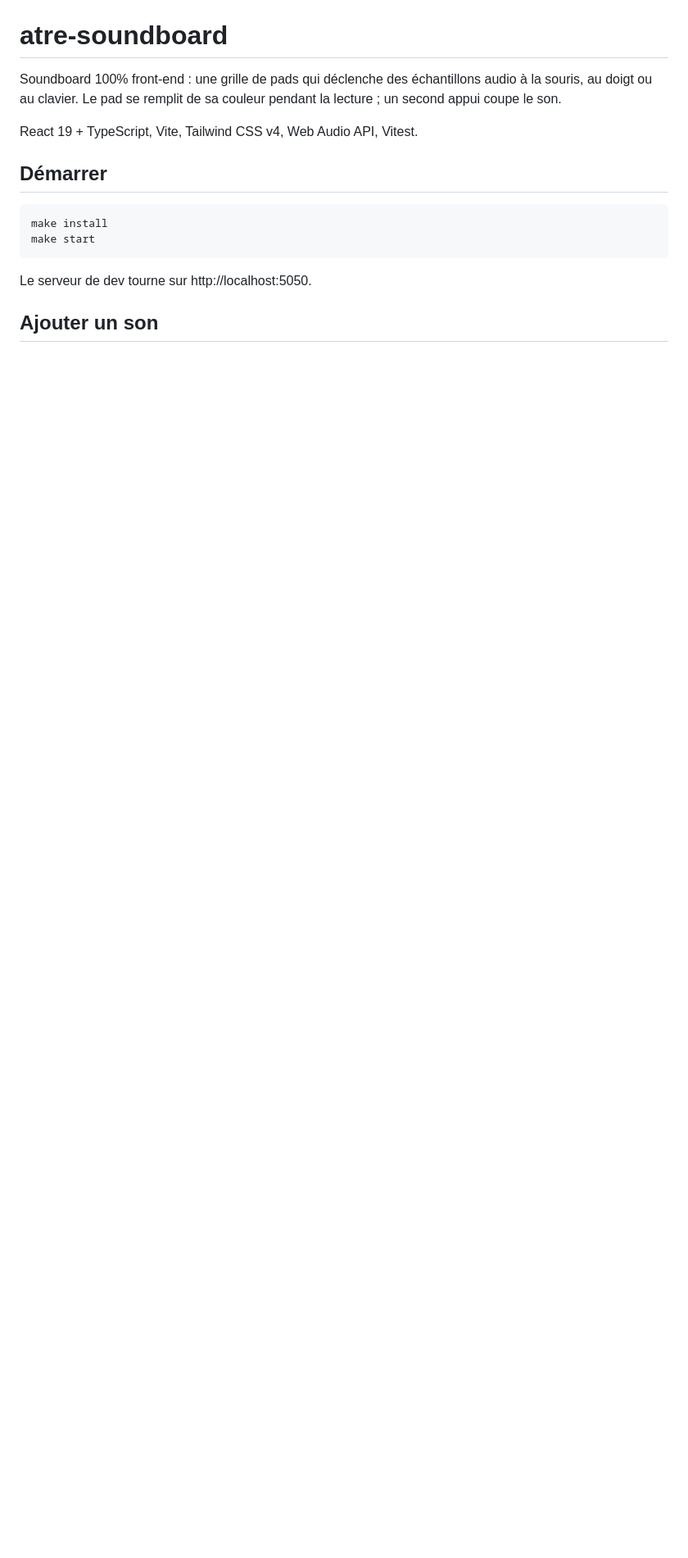
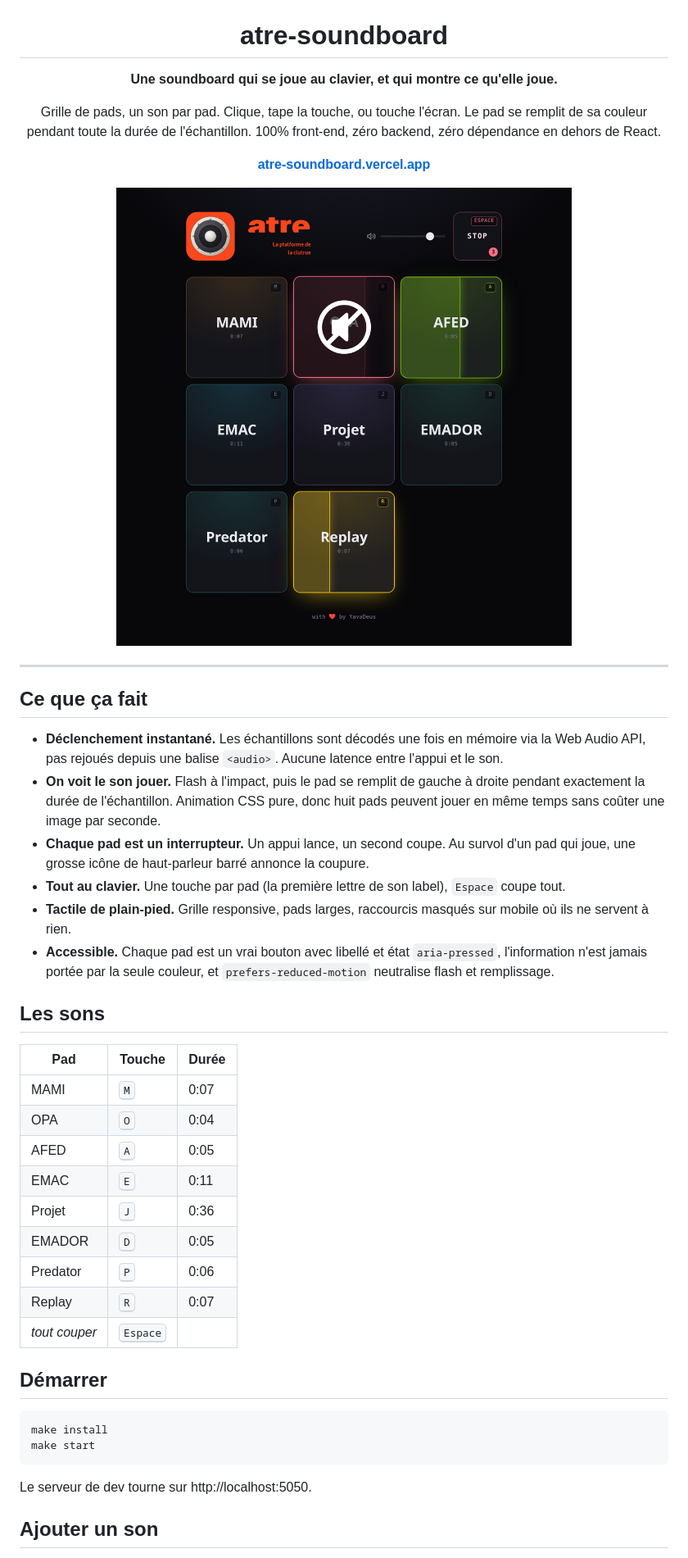
Before and after one commit to JulienMattiussi/atre-soundboard, a Markdown page: README.md, the part around one of its changes. Shown at 82% size. Drawn GitHub-style; pictures changed too: docs/screenshot.png (added); blank space fills up the shorter version.

```diff
--- a/README.md
+++ b/README.md
@@ -1,10 +5,54 @@
 # atre-soundboard
 
-Soundboard 100% front-end : une grille de pads qui déclenche des échantillons
-audio à la souris, au doigt ou au clavier. Le pad se remplit de sa couleur
-pendant la lecture ; un second appui coupe le son.
+**Une soundboard qui se joue au clavier, et qui montre ce qu'elle joue.**
 
-React 19 + TypeScript, Vite, Tailwind CSS v4, Web Audio API, Vitest.
+Grille de pads, un son par pad. Clique, tape la touche, ou touche l'écran.
+Le pad se remplit de sa couleur pendant toute la durée de l'échantillon.
+100% front-end, zéro backend, zéro dépendance en dehors de React.
+
+**[atre-soundboard.vercel.app](https://atre-soundboard.vercel.app)**
+
+</div>
+
+<div align="center">
+
+![La soundboard : huit pads colorés, trois en cours de lecture, un survolé montrant l'icône de coupure](docs/screenshot.png)
+
+</div>
+
+---
+
+## Ce que ça fait
+
+- **Déclenchement instantané.** Les échantillons sont décodés une fois en mémoire
+  via la Web Audio API, pas rejoués depuis une balise `<audio>`. Aucune latence
+  entre l'appui et le son.
+- **On voit le son jouer.** Flash à l'impact, puis le pad se remplit de gauche à
+  droite pendant exactement la durée de l'échantillon. Animation CSS pure, donc
+  huit pads peuvent jouer en même temps sans coûter une image par seconde.
+- **Chaque pad est un interrupteur.** Un appui lance, un second coupe. Au survol
+  d'un pad qui joue, une grosse icône de haut-parleur barré annonce la coupure.
+- **Tout au clavier.** Une touche par pad (la première lettre de son label),
+  `Espace` coupe tout.
+- **Tactile de plain-pied.** Grille responsive, pads larges, raccourcis masqués
+  sur mobile où ils ne servent à rien.
+- **Accessible.** Chaque pad est un vrai bouton avec libellé et état
+  `aria-pressed`, l'information n'est jamais portée par la seule couleur, et
+  `prefers-reduced-motion` neutralise flash et remplissage.
+
+## Les sons
+
+| Pad | Touche | Durée |
+|---|---|---|
+| MAMI | <kbd>M</kbd> | 0:07 |
+| OPA | <kbd>O</kbd> | 0:04 |
+| AFED | <kbd>A</kbd> | 0:05 |
+| EMAC | <kbd>E</kbd> | 0:11 |
+| Projet | <kbd>J</kbd> | 0:36 |
+| EMADOR | <kbd>D</kbd> | 0:05 |
+| Predator | <kbd>P</kbd> | 0:06 |
+| Replay | <kbd>R</kbd> | 0:07 |
+| *tout couper* | <kbd>Espace</kbd> | |
 
 ## Démarrer
 
```
Also changed, not shown: other parts of README.md (+68 -7 lines), AGENTS.md (+29 -2 lines), public/apple-touch-icon.png (added), public/og.png (added), 10 other files.
